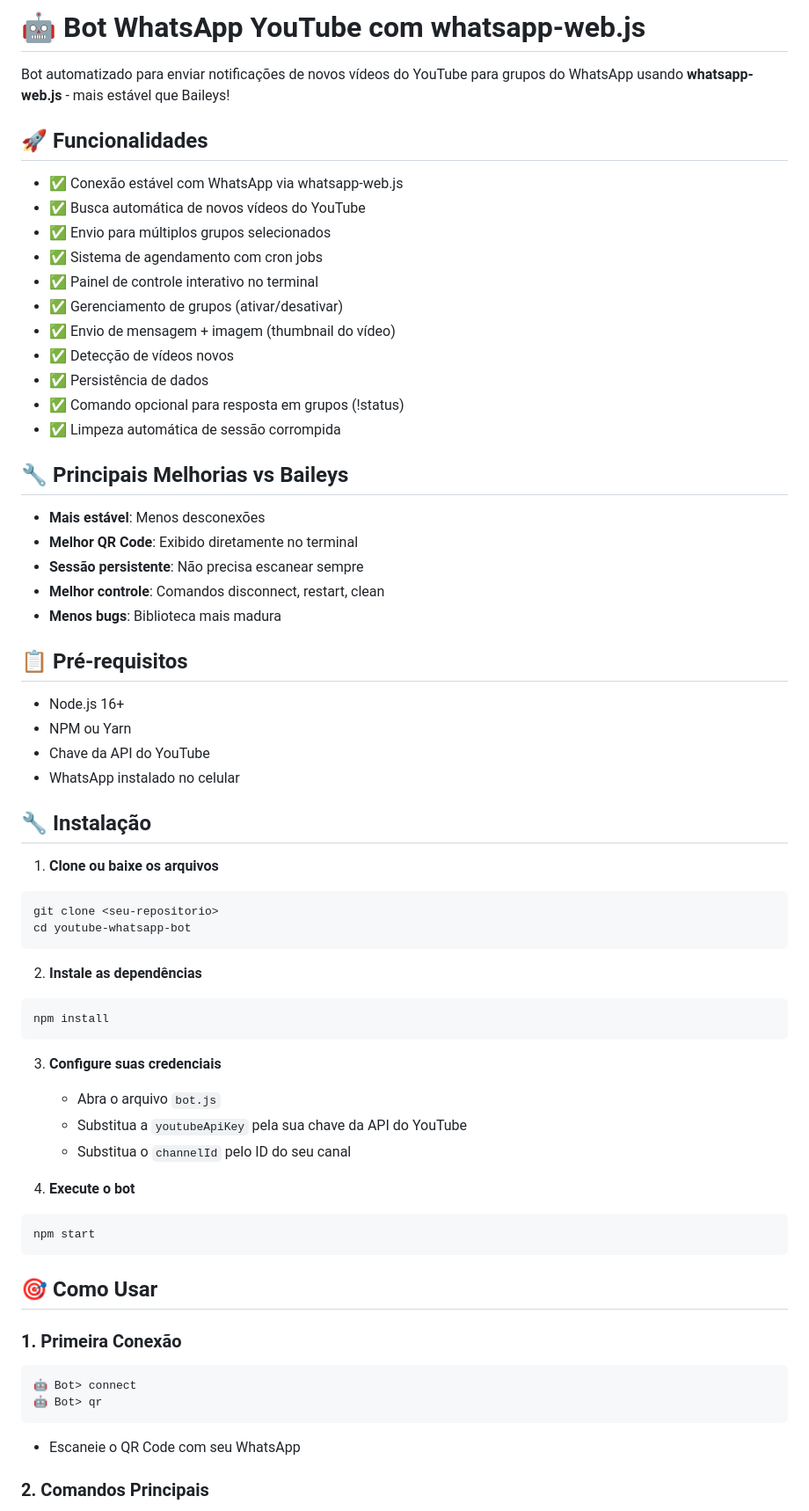
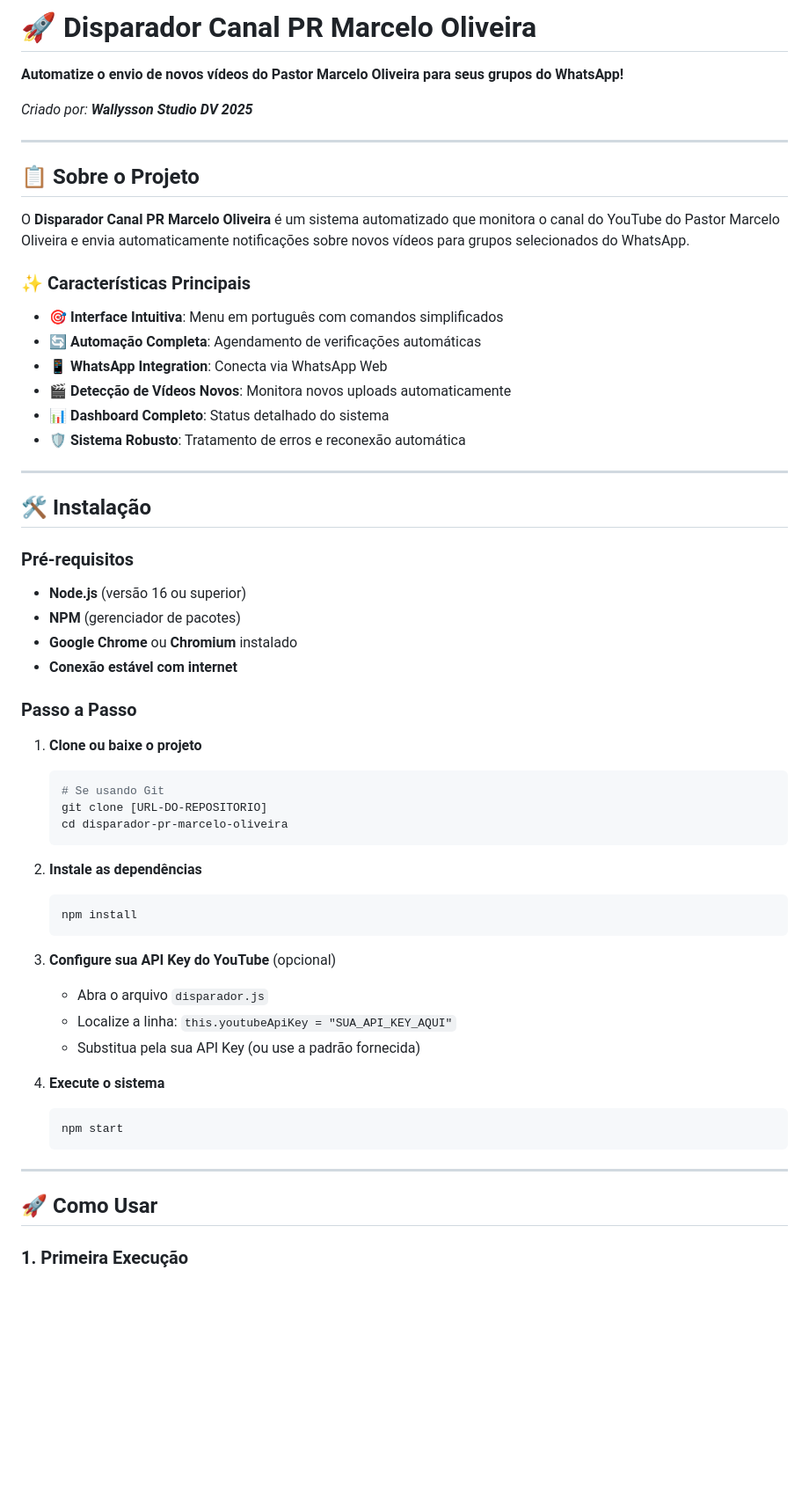
Before and after one commit to wallyssonstudiodv/bot-pr, a Markdown page: README.md, the part around one of its changes. Shown at 88% size. GitHub-like rendering; blank space fills up the shorter version.

Commit message:
Atualizar o README.md

````diff
--- a/README.md
+++ b/README.md
@@ -1,67 +1,62 @@
-# 🤖 Bot WhatsApp YouTube com whatsapp-web.js
+# 🚀 Disparador Canal PR Marcelo Oliveira
 
-Bot automatizado para enviar notificações de novos vídeos do YouTube para grupos do WhatsApp usando **whatsapp-web.js** - mais estável que Baileys!
+**Automatize o envio de novos vídeos do Pastor Marcelo Oliveira para seus grupos do WhatsApp!**
 
-## 🚀 Funcionalidades
+*Criado por: **Wallysson Studio DV 2025***
 
-- ✅ Conexão estável com WhatsApp via whatsapp-web.js
-- ✅ Busca automática de novos vídeos do YouTube
-- ✅ Envio para múltiplos grupos selecionados
-- ✅ Sistema de agendamento com cron jobs
-- ✅ Painel de controle interativo no terminal
-- ✅ Gerenciamento de grupos (ativar/desativar)
-- ✅ Envio de mensagem + imagem (thumbnail do vídeo)
-- ✅ Detecção de vídeos novos
-- ✅ Persistência de dados
-- ✅ Comando opcional para resposta em grupos (!status)
-- ✅ Limpeza automática de sessão corrompida
+---
 
-## 🔧 Principais Melhorias vs Baileys
+## 📋 Sobre o Projeto
 
-- **Mais estável**: Menos desconexões
-- **Melhor QR Code**: Exibido diretamente no terminal
-- **Sessão persistente**: Não precisa escanear sempre
-- **Melhor controle**: Comandos disconnect, restart, clean
-- **Menos bugs**: Biblioteca mais madura
+O **Disparador Canal PR Marcelo Oliveira** é um sistema automatizado que monitora o canal do YouTube do Pastor Marcelo Oliveira e envia automaticamente notificações sobre novos vídeos para grupos selecionados do WhatsApp.
 
-## 📋 Pré-requisitos
+### ✨ Características Principais
 
-- Node.js 16+
-- NPM ou Yarn
-- Chave da API do YouTube
-- WhatsApp instalado no celular
+- 🎯 **Interface Intuitiva**: Menu em português com comandos simplificados
+- 🔄 **Automação Completa**: Agendamento de verificações automáticas
+- 📱 **WhatsApp Integration**: Conecta via WhatsApp Web
+- 🎬 **Detecção de Vídeos Novos**: Monitora novos uploads automaticamente
+- 📊 **Dashboard Completo**: Status detalhado do sistema
+- 🛡️ **Sistema Robusto**: Tratamento de erros e reconexão automática
 
-## 🔧 Instalação
+---
 
-1. **Clone ou baixe os arquivos**
-```bash
-git clone <seu-repositorio>
-cd youtube-whatsapp-bot
-```
+## 🛠️ Instalação
+
+### Pré-requisitos
+
+- **Node.js** (versão 16 ou superior)
+- **NPM** (gerenciador de pacotes)
+- **Google Chrome** ou **Chromium** instalado
+- **Conexão estável com internet**
+
+### Passo a Passo
+
+1. **Clone ou baixe o projeto**
+   ```bash
+   # Se usando Git
+   git clone [URL-DO-REPOSITORIO]
+   cd disparador-pr-marcelo-oliveira
+   ```
 
 2. **Instale as dependências**
-```bash
-npm install
-```
+   ```bash
+   npm install
+   ```
 
-3. **Configure suas credenciais**
-   - Abra o arquivo `bot.js`
-   - Substitua a `youtubeApiKey` pela sua chave da API do YouTube
-   - Substitua o `channelId` pelo ID do seu canal
+3. **Configure sua API Key do YouTube** (opcional)
+   - Abra o arquivo `disparador.js`
+   - Localize a linha: `this.youtubeApiKey = "SUA_API_KEY_AQUI"`
+   - Substitua pela sua API Key (ou use a padrão fornecida)
 
-4. **Execute o bot**
-```bash
-npm start
-```
+4. **Execute o sistema**
+   ```bash
+   npm start
+   ```
 
-## 🎯 Como Usar
+---
 
-### 1. **Primeira Conexão**
-```
-🤖 Bot> connect
-🤖 Bot> qr
-```
-- Escaneie o QR Code com seu WhatsApp
+## 🚀 Como Usar
 
-### 2. **Comandos Principais**
+### 1. Primeira Execução
 
````
Also changed, not shown: other parts of README.md (+154 -124 lines).
